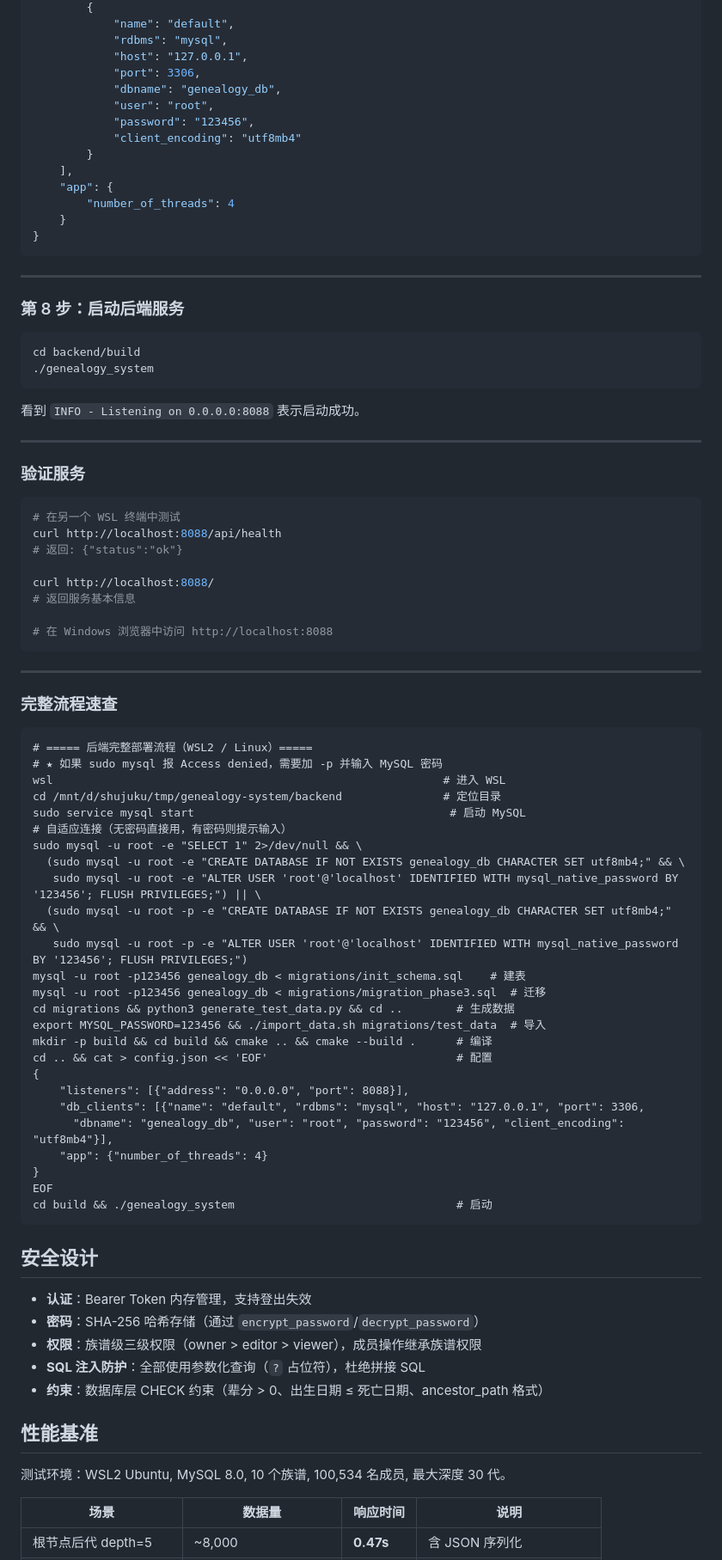
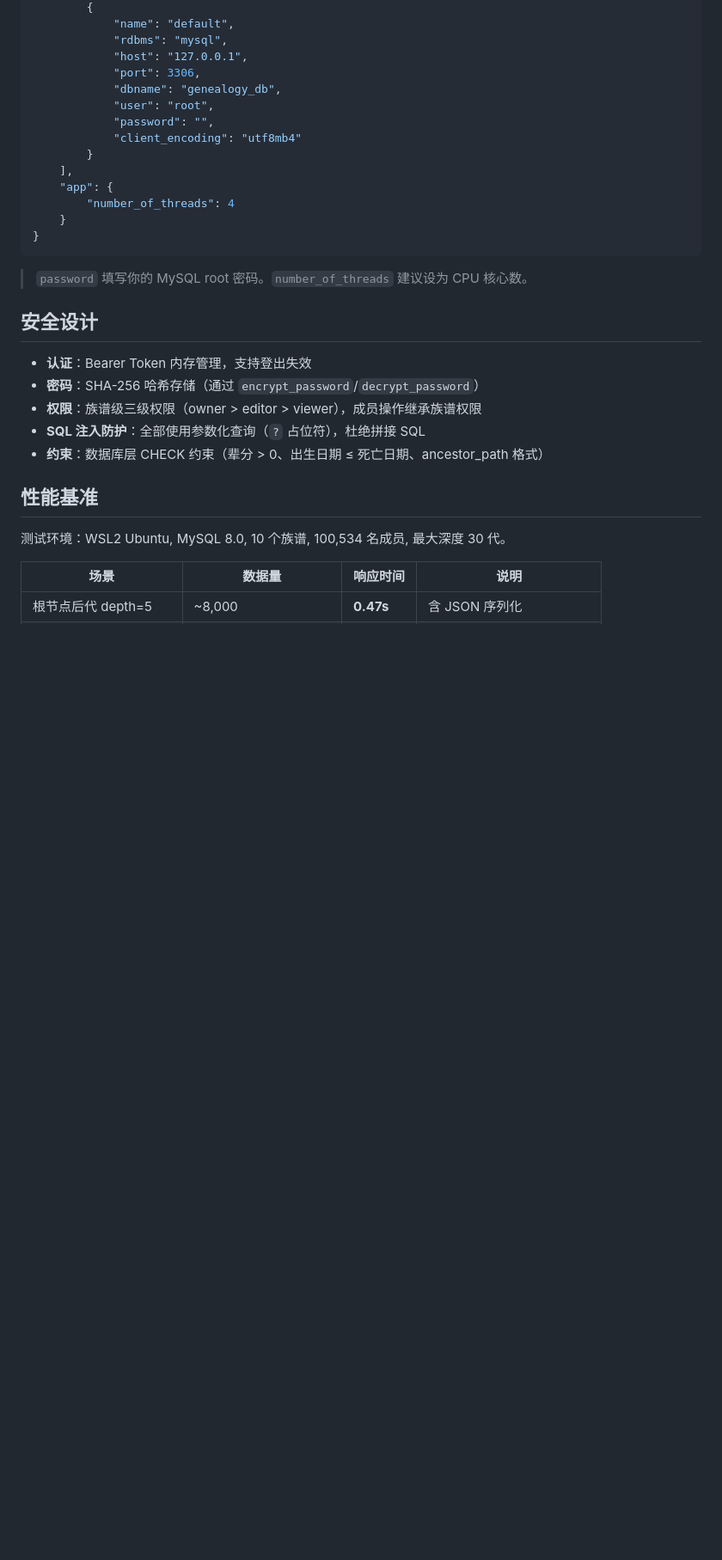
Before and after one commit to YunSh37/genealogy-system, a Markdown page: backend/后端代码实现简介.md, the part around one of its changes. Shown at 86% size. Rendered like a GitHub page; blank space fills up the shorter version.

````diff
--- a/backend/后端代码实现简介.md
+++ b/backend/后端代码实现简介.md
@@ -419,7 +285,7 @@ cmake --build .
             "port": 3306,
             "dbname": "genealogy_db",
             "user": "root",
-            "password": "123456",
+            "password": "",
             "client_encoding": "utf8mb4"
         }
     ],
@@ -429,63 +295,7 @@ cmake --build .
 }
 ```
 
----
-
-### 第 8 步：启动后端服务
-
-```bash
-cd backend/build
-./genealogy_system
-```
-
-看到 `INFO - Listening on 0.0.0.0:8088` 表示启动成功。
-
----
-
-### 验证服务
-
-```bash
-# 在另一个 WSL 终端中测试
-curl http://localhost:8088/api/health
-# 返回: {"status":"ok"}
-
-curl http://localhost:8088/
-# 返回服务基本信息
-
-# 在 Windows 浏览器中访问 http://localhost:8088
-```
-
----
-
-### 完整流程速查
-
-```
-# ===== 后端完整部署流程（WSL2 / Linux）=====
-# ★ 如果 sudo mysql 报 Access denied，需要加 -p 并输入 MySQL 密码
-wsl                                                          # 进入 WSL
-cd /mnt/d/shujuku/tmp/genealogy-system/backend               # 定位目录
-sudo service mysql start                                      # 启动 MySQL
-# 自适应连接（无密码直接用，有密码则提示输入）
-sudo mysql -u root -e "SELECT 1" 2>/dev/null && \
-  (sudo mysql -u root -e "CREATE DATABASE IF NOT EXISTS genealogy_db CHARACTER SET utf8mb4;" && \
-   sudo mysql -u root -e "ALTER USER 'root'@'localhost' IDENTIFIED WITH mysql_native_password BY '123456'; FLUSH PRIVILEGES;") || \
-  (sudo mysql -u root -p -e "CREATE DATABASE IF NOT EXISTS genealogy_db CHARACTER SET utf8mb4;" && \
-   sudo mysql -u root -p -e "ALTER USER 'root'@'localhost' IDENTIFIED WITH mysql_native_password BY '123456'; FLUSH PRIVILEGES;")
-mysql -u root -p123456 genealogy_db < migrations/init_schema.sql    # 建表
-mysql -u root -p123456 genealogy_db < migrations/migration_phase3.sql  # 迁移
-cd migrations && python3 generate_test_data.py && cd ..        # 生成数据
-export MYSQL_PASSWORD=123456 && ./import_data.sh migrations/test_data  # 导入
-mkdir -p build && cd build && cmake .. && cmake --build .      # 编译
-cd .. && cat > config.json << 'EOF'                            # 配置
-{
-    "listeners": [{"address": "0.0.0.0", "port": 8088}],
-    "db_clients": [{"name": "default", "rdbms": "mysql", "host": "127.0.0.1", "port": 3306,
-      "dbname": "genealogy_db", "user": "root", "password": "123456", "client_encoding": "utf8mb4"}],
-    "app": {"number_of_threads": 4}
-}
-EOF
-cd build && ./genealogy_system                                 # 启动
-```
+> `password` 填写你的 MySQL root 密码。`number_of_threads` 建议设为 CPU 核心数。
 
 ## 安全设计
 
````
Also changed, not shown: other parts of backend/后端代码实现简介.md (+4 -138 lines).
